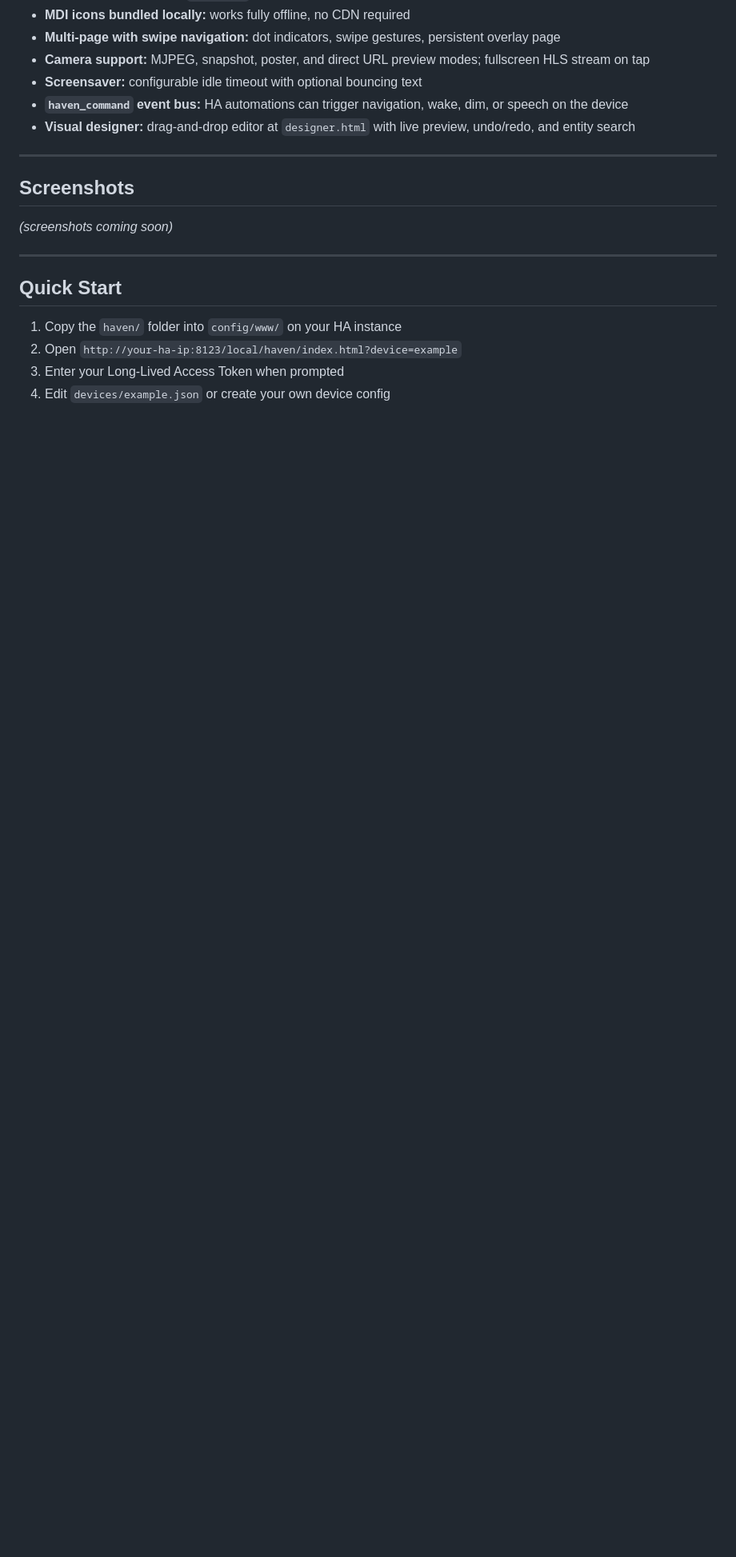
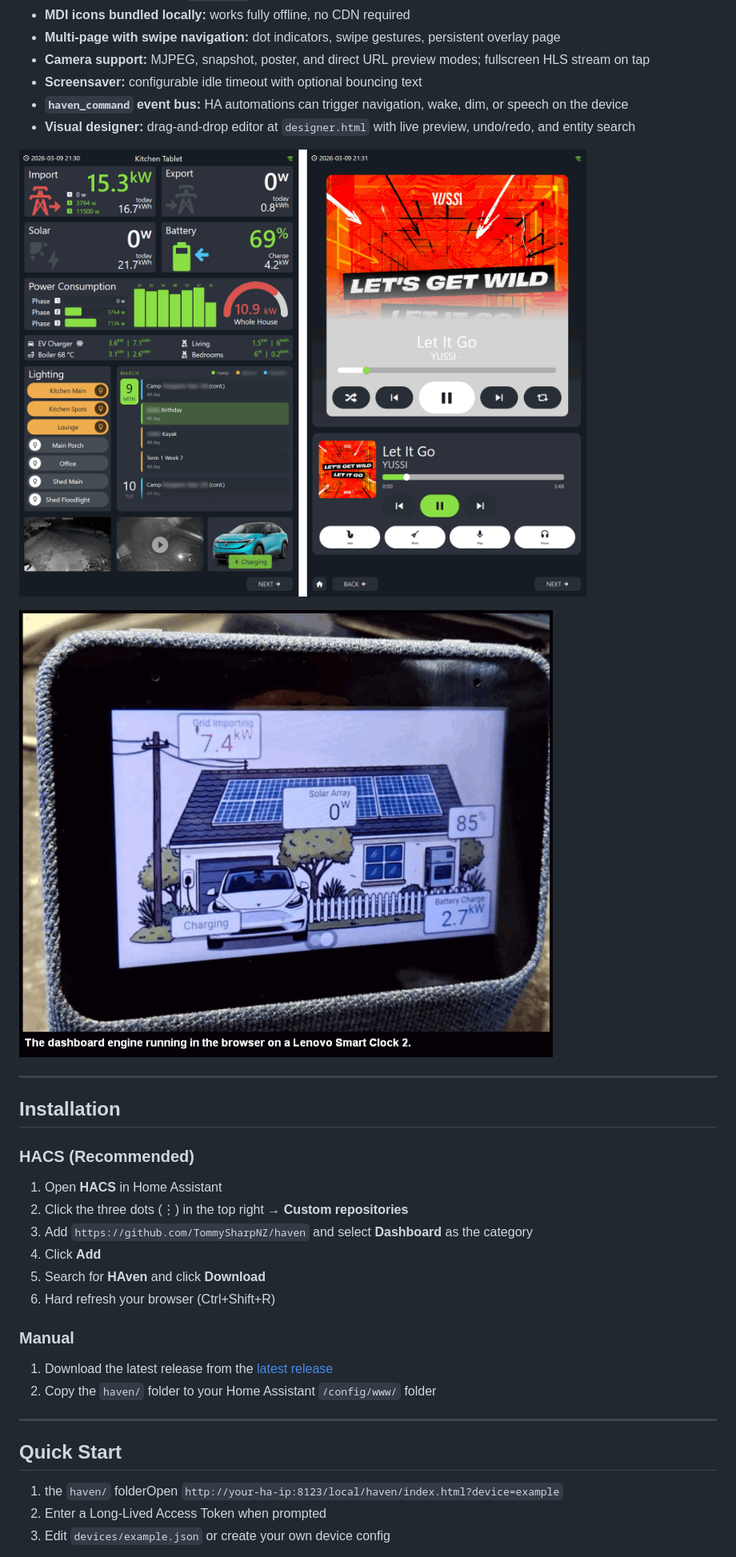
Before and after one commit to TommySharpNZ/haven, a Markdown page: README.md, the part around the change printed below. Shown: that part at 80% size. Rendered like a GitHub page; pictures changed too: images/screenshot.png (added), images/smartclock.png (added); blank space fills up the shorter version.

Commit message:
In Progress...

```diff
--- a/README.md
+++ b/README.md
@@ -29,18 +29,33 @@ Most dashboards flex and reflow to fit whatever screen they land on. HAven takes
 - **`haven_command` event bus:** HA automations can trigger navigation, wake, dim, or speech on the device
 - **Visual designer:** drag-and-drop editor at `designer.html` with live preview, undo/redo, and entity search
 
+![Preview](images/screenshot.png)
+
+![Preview](images/smartclock.png)
+
 ---
 
-## Screenshots
+## Installation
 
-*(screenshots coming soon)*
+### HACS (Recommended)
+
+1. Open **HACS** in Home Assistant
+2. Click the three dots (⋮) in the top right → **Custom repositories**
+3. Add `https://github.com/TommySharpNZ/haven` and select **Dashboard** as the category
+4. Click **Add**
+5. Search for **HAven** and click **Download**
+6. Hard refresh your browser (Ctrl+Shift+R)
+
+### Manual
+
+1. Download the latest release from the [latest release](https://github.com/TommySharpNZ/haven/releases/latest)
+2. Copy the `haven/` folder to your Home Assistant `/config/www/` folder
 
 ---
 
 ## Quick Start
 
-1. Copy the `haven/` folder into `config/www/` on your HA instance
-2. Open `http://your-ha-ip:8123/local/haven/index.html?device=example`
-3. Enter your Long-Lived Access Token when prompted
-4. Edit `devices/example.json` or create your own device config
+1. the `haven/` folderOpen `http://your-ha-ip:8123/local/haven/index.html?device=example`
+2. Enter a Long-Lived Access Token when prompted
+3. Edit `devices/example.json` or create your own device config
 
```
Also changed, not shown: other parts of README.md (+1 -1 lines).
